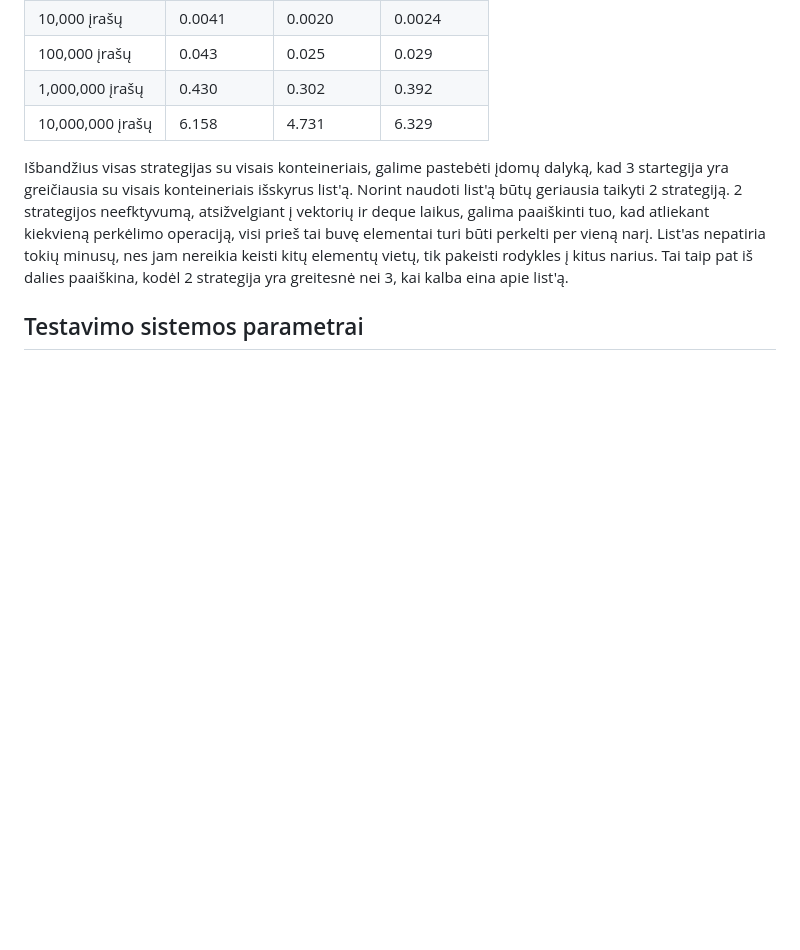
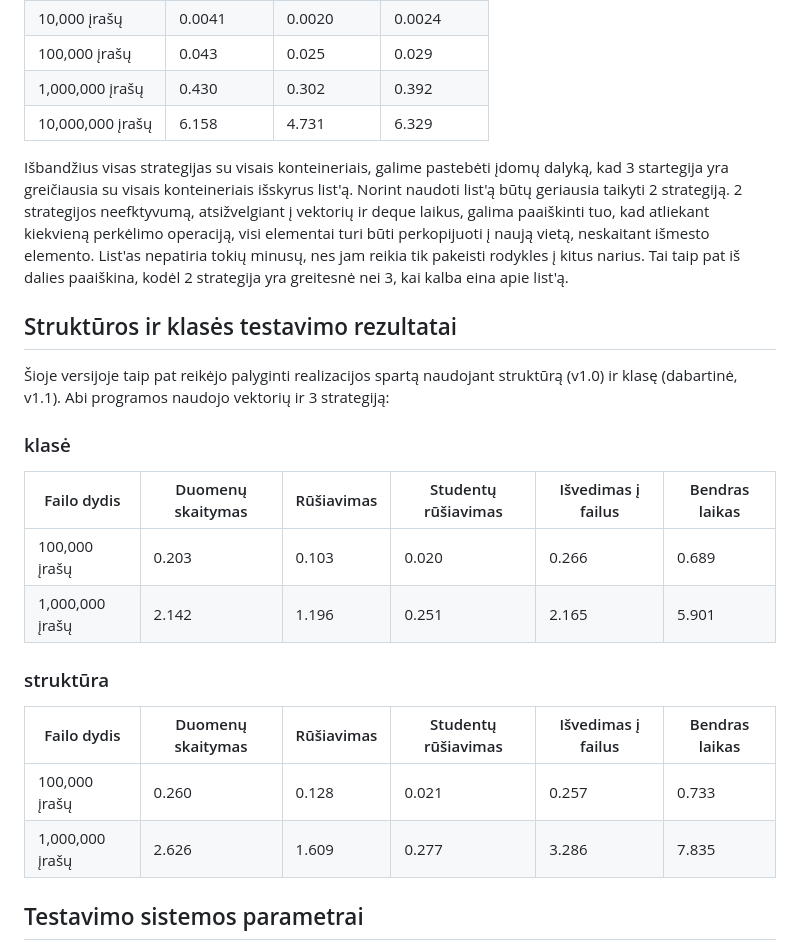
Before and after one commit to Eagle780/Objektinis2, a Markdown page: README.md, the part around the change. Rendered like a GitHub page; blank space fills up the shorter version.

Commit message:
papildytas readme failas su klases ir strukturos palyginimu

```diff
--- a/README.md
+++ b/README.md
@@ -133,7 +133,25 @@ Testuojama buvo ne vien lyginant skirtingų konteinerių naudojimą, bet ir prit
 | 1,000,000 įrašų  | 0.430        | 0.302        | 0.392        |
 | 10,000,000 įrašų | 6.158        | 4.731        | 6.329        |
 
-Išbandžius visas strategijas su visais konteineriais, galime pastebėti įdomų dalyką, kad 3 startegija yra greičiausia su visais konteineriais išskyrus list'ą. Norint naudoti list'ą būtų geriausia taikyti 2 strategiją. 2 strategijos neefktyvumą, atsižvelgiant į vektorių ir deque laikus, galima paaiškinti tuo, kad atliekant kiekvieną perkėlimo operaciją, visi prieš tai buvę elementai turi būti perkelti per vieną narį. List'as nepatiria tokių minusų, nes jam nereikia keisti kitų elementų vietų, tik pakeisti rodykles į kitus narius. Tai taip pat iš dalies paaiškina, kodėl 2 strategija yra greitesnė nei 3, kai kalba eina apie list'ą.
+Išbandžius visas strategijas su visais konteineriais, galime pastebėti įdomų dalyką, kad 3 startegija yra greičiausia su visais konteineriais išskyrus list'ą. Norint naudoti list'ą būtų geriausia taikyti 2 strategiją. 2 strategijos neefktyvumą, atsižvelgiant į vektorių ir deque laikus, galima paaiškinti tuo, kad atliekant kiekvieną perkėlimo operaciją, visi elementai turi būti perkopijuoti į naują vietą, neskaitant išmesto elemento. List'as nepatiria tokių minusų, nes jam reikia tik pakeisti rodykles į kitus narius. Tai taip pat iš dalies paaiškina, kodėl 2 strategija yra greitesnė nei 3, kai kalba eina apie list'ą.
+
+## Struktūros ir klasės testavimo rezultatai
+
+Šioje versijoje taip pat reikėjo palyginti realizacijos spartą naudojant struktūrą (v1.0) ir klasę (dabartinė, v1.1). Abi programos naudojo vektorių ir 3 strategiją:
+
+### klasė
+
+| Failo dydis     | Duomenų skaitymas | Rūšiavimas | Studentų rūšiavimas | Išvedimas į failus | Bendras laikas |
+| --------------- | ----------------- | ---------- | ------------------- | ------------------ | -------------- |
+| 100,000 įrašų   | 0.203             | 0.103      | 0.020               | 0.266              | 0.689          |
+| 1,000,000 įrašų | 2.142             | 1.196      | 0.251               | 2.165              | 5.901          |
+
+### struktūra
+
+| Failo dydis     | Duomenų skaitymas | Rūšiavimas | Studentų rūšiavimas | Išvedimas į failus | Bendras laikas |
+| --------------- | ----------------- | ---------- | ------------------- | ------------------ | -------------- |
+| 100,000 įrašų   | 0.260             | 0.128      | 0.021               | 0.257              | 0.733          |
+| 1,000,000 įrašų | 2.626             | 1.609      | 0.277               | 3.286              | 7.835          |
 
 ## Testavimo sistemos parametrai
 
```
